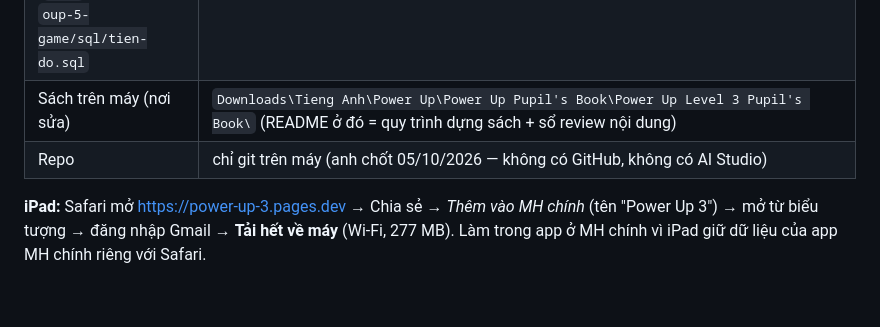
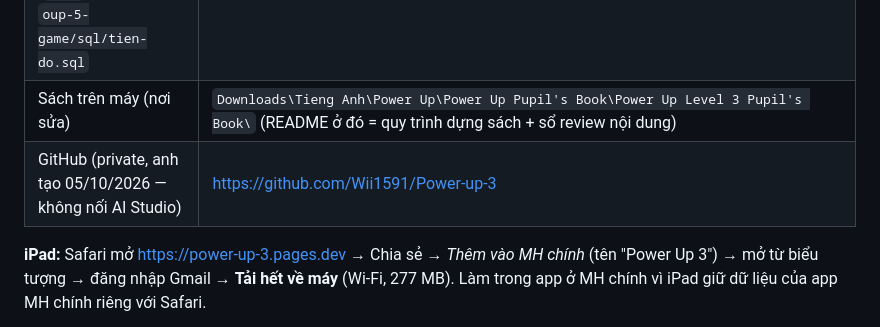
Before and after one commit to Wii1591/Power-up-3, a Markdown page: README.md, the part around the change. Rendered like a GitHub page; blank space fills up the shorter version.

Commit message:
README: link GitHub Wii1591/Power-up-3
Co-Authored-By: Claude Opus 5.5 <noreply@anthropic.com>
Claude-Session: https://claude.ai/code/session_011NiUL2xwUJZceMbkqQ8bJE

```diff
--- a/README.md
+++ b/README.md
@@ -14,7 +14,7 @@ giải thích lý do từng chi tiết (Service Worker, Range, bỏ đuôi `.htm
 | Cloudflare Zero Trust (nhóm `bitter-smoke-e9ba`): Access → Applications → **Power Up 3** (`power-up-3.pages.dev` + `*.power-up-3.pages.dev`, luật dùng chung "Chi anh An (Gmail)", One-time PIN) | https://dash.cloudflare.com/c1e40df298a2b44ea5a959584b84ca24/one/access-controls/apps |
 | Cloudflare D1 `learning-english` → bảng `tien_do` (dòng `app = 'pu3'`) — **dùng chung** với Power Up 1 (`pu1`), Power Up 2 (`pu2`), Phonics Wings 5 (`opw5`); SQL ở repo `oup-5-game/sql/tien-do.sql` | https://dash.cloudflare.com/c1e40df298a2b44ea5a959584b84ca24/workers/d1 |
 | Sách trên máy (nơi sửa) | `Downloads\Tieng Anh\Power Up\Power Up Pupil's Book\Power Up Level 3 Pupil's Book\` (README ở đó = quy trình dựng sách + sổ review nội dung) |
-| Repo | chỉ git trên máy (anh chốt 05/10/2026 — không có GitHub, không có AI Studio) |
+| GitHub (private, anh tạo 05/10/2026 — không nối AI Studio) | https://github.com/Wii1591/Power-up-3 |
 
 **iPad:** Safari mở https://power-up-3.pages.dev → Chia sẻ → *Thêm vào MH chính* (tên "Power Up 3") → mở từ biểu tượng → đăng nhập Gmail → **Tải hết về máy** (Wi-Fi, 277 MB). Làm trong app ở MH chính vì iPad giữ dữ liệu của app MH chính riêng với Safari.
 
```
